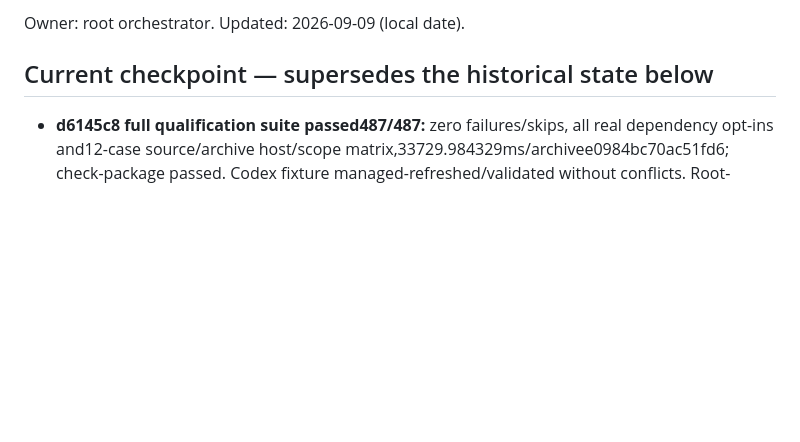
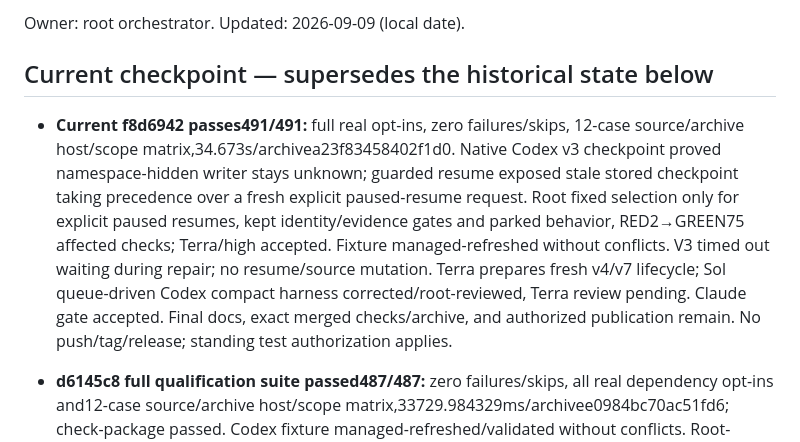
Before and after one commit to thebpandey/agent-team, a Markdown page: CONTEXT.md, the part around the change. GitHub-like rendering; blank space fills up the shorter version.

Commit message:
docs: record checkpoint resume repair and qualification status

```diff
--- a/CONTEXT.md
+++ b/CONTEXT.md
@@ -3,6 +3,8 @@
 Owner: root orchestrator. Updated: 2026-09-09 (local date).
 
 ## Current checkpoint — supersedes the historical state below
+
+- **Current f8d6942 passes491/491:** full real opt-ins, zero failures/skips, 12-case source/archive host/scope matrix,34.673s/archivea23f83458402f1d0. Native Codex v3 checkpoint proved namespace-hidden writer stays unknown; guarded resume exposed stale stored checkpoint taking precedence over a fresh explicit paused-resume request. Root fixed selection only for explicit paused resumes, kept identity/evidence gates and parked behavior, RED2→GREEN75 affected checks; Terra/high accepted. Fixture managed-refreshed without conflicts. V3 timed out waiting during repair; no resume/source mutation. Terra prepares fresh v4/v7 lifecycle; Sol queue-driven Codex compact harness corrected/root-reviewed, Terra review pending. Claude gate accepted. Final docs, exact merged checks/archive, and authorized publication remain. No push/tag/release; standing test authorization applies.
 
 - **d6145c8 full qualification suite passed487/487:** zero failures/skips, all real dependency opt-ins and12-case source/archive host/scope matrix,33729.984329ms/archivee0984bc70ac51fd6; check-package passed. Codex fixture managed-refreshed/validated without conflicts. Root-reviewed fixture-only legacy writer namespace reconstruction applied once with backup/original outerhost evidence: statev4/operations unchanged, only oldwriter namespace added from acceptedhostview. Terra prepares native-request/host-side resume; Sol prepares independent Codex interactive compact check for parallel qualification. Both require review before execution under standing all-test authorization. No publication; final-doc and merged revision checks remain.
 
```
Also changed, not shown: TASKS.md (+2 -0 lines).
